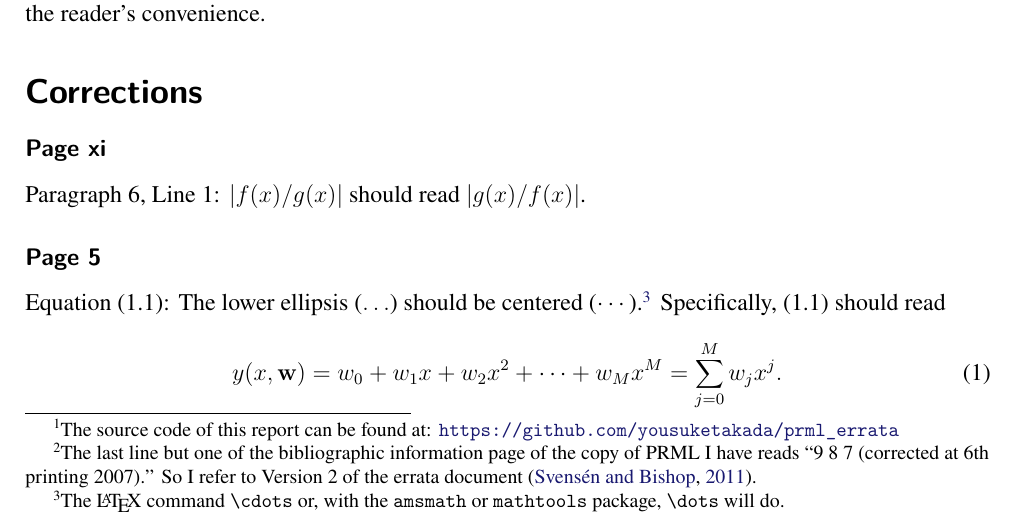
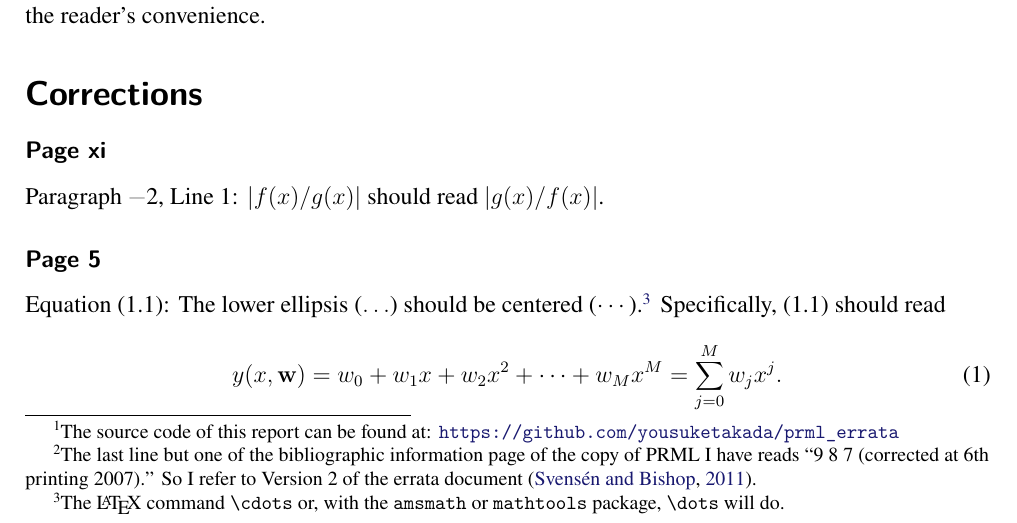
Before and after one commit to yousuketakada/prml_errata, a LaTeX document (prml_errata.tex): part of page 1 of 35, cut so that both start at the same text. Compiled offline with pdfLaTeX.

Commit message:
prml_errata.tex: "Paragraph 6" -> "Paragraph -2"

```diff
--- a/prml_errata.tex
+++ b/prml_errata.tex
@@ -78,7 +78,7 @@ which have also been included in this report for the reader's convenience.
 \addcontentsline{toc}{section}{Corrections}
 
 \erratum{Page~xi}
-Paragraph~6, Line~1:
+Paragraph~\textminus2, Line~1:
 $\left|f(x)/g(x)\right|$ should read $\left|g(x)/f(x)\right|$.
 
 \erratum{Page~5}
```
